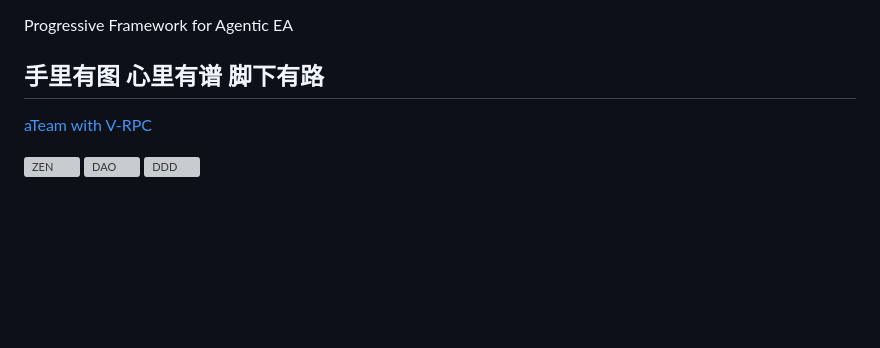
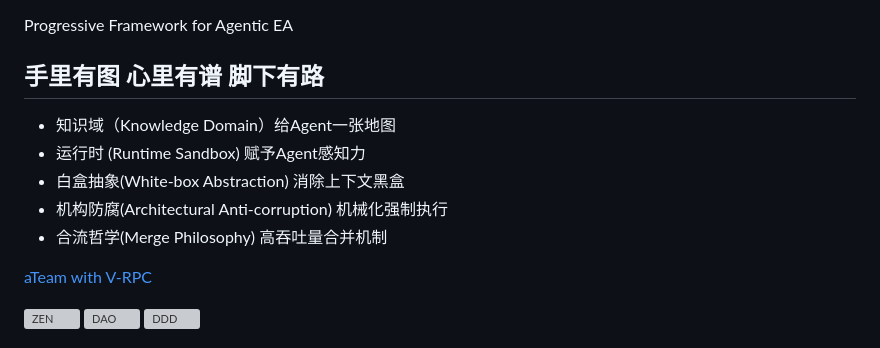
Before and after one commit to wuzhiping/ai-zen, a Markdown page: README.md, the part around the change. Rendered like a GitHub page; blank space fills up the shorter version; grey boxes are pictures that could not be loaded.

```diff
--- a/README.md
+++ b/README.md
@@ -1,6 +1,11 @@
 # ai-zen
 Progressive Framework for Agentic EA
 ## 手里有图 心里有谱 脚下有路
+* 知识域（Knowledge Domain）给Agent一张地图
+* 运行时 (Runtime Sandbox) 赋予Agent感知力
+* 白盒抽象(White-box Abstraction) 消除上下文黑盒
+* 机构防腐(Architectural Anti-corruption) 机械化强制执行
+* 合流哲学(Merge Philosophy) 高吞吐量合并机制
 
 [aTeam with V-RPC](https://github.com/wuzhiping/ranch)
 
```
